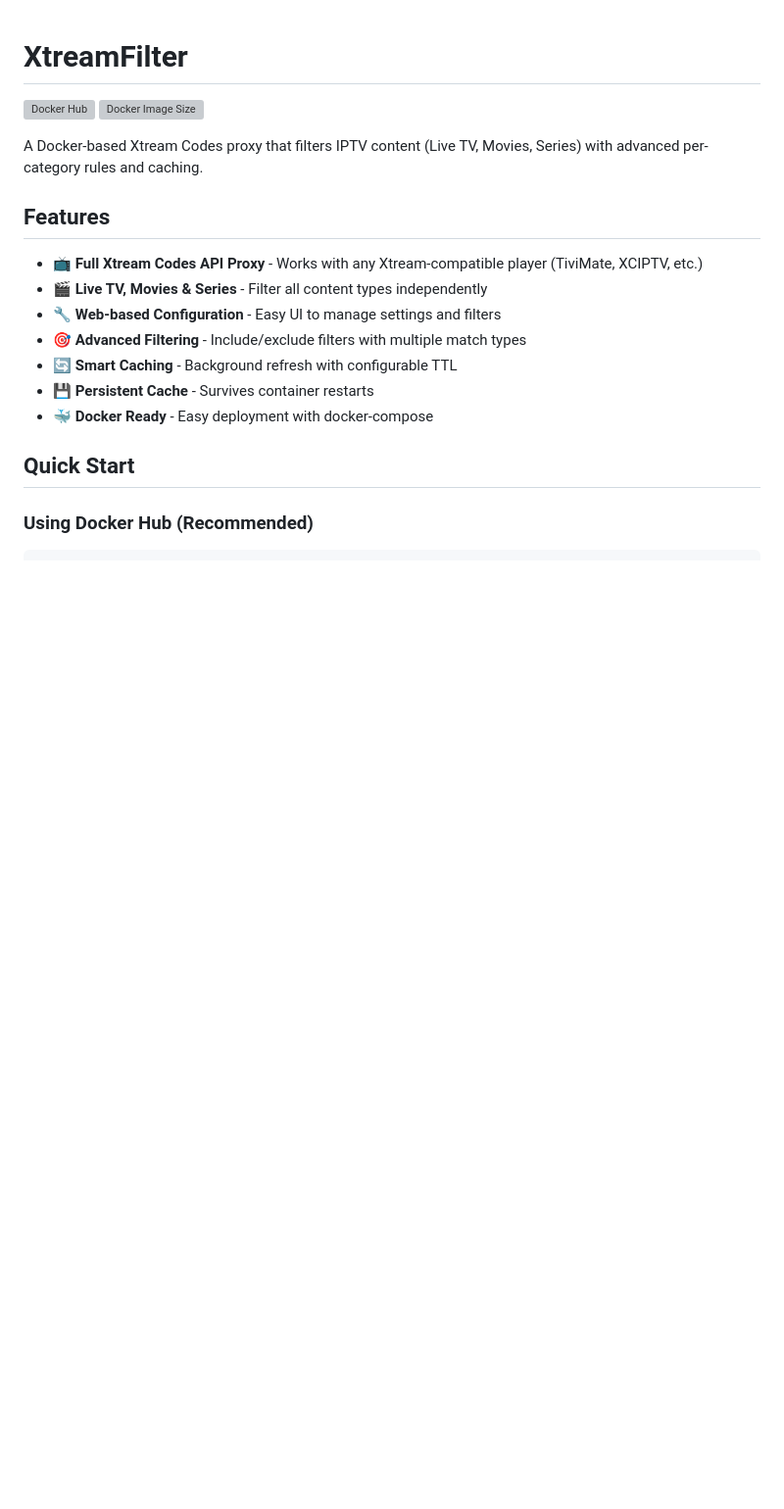
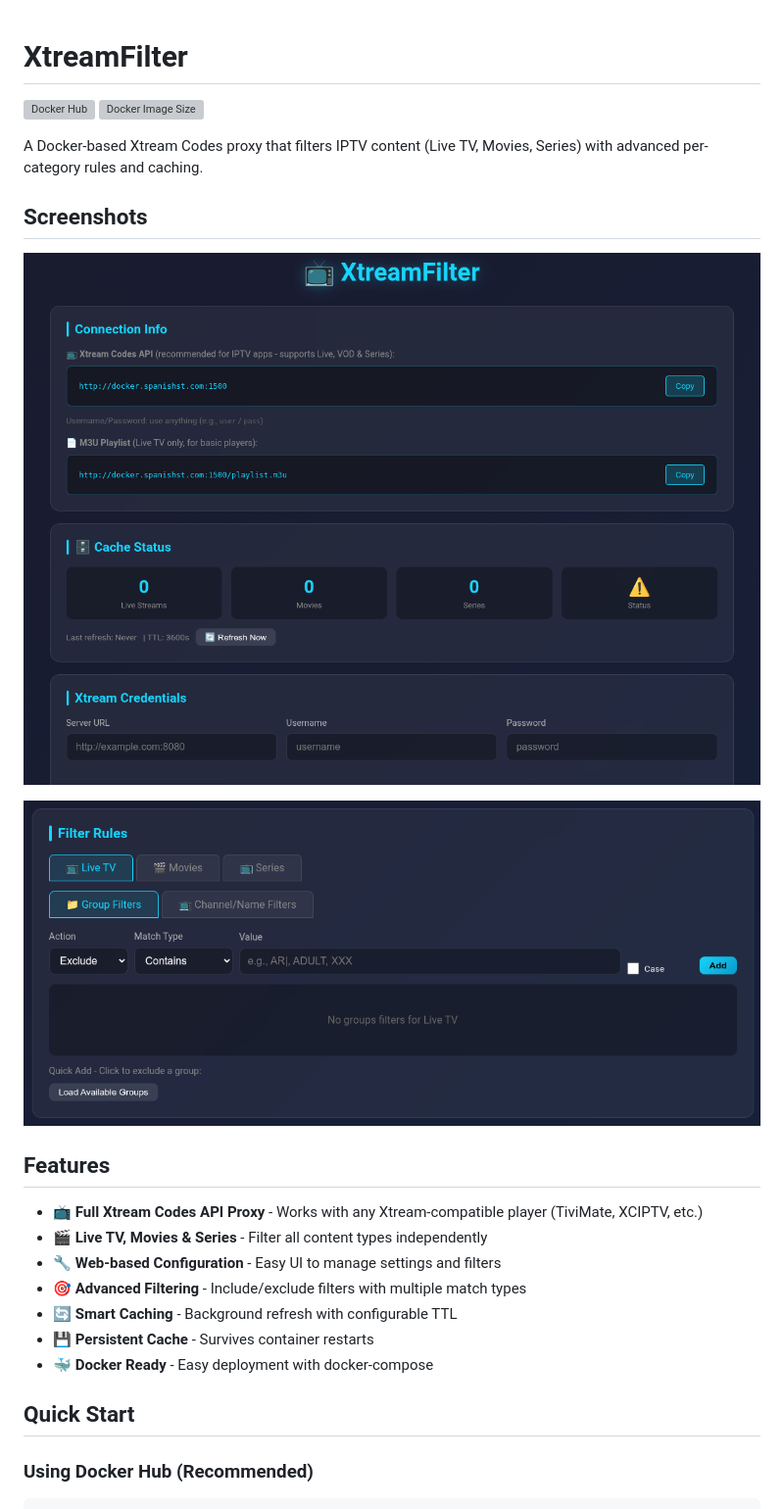
Before and after one commit to SpanishST/xtreamfilter, a Markdown page: README.md, the part around the change. Shown at 98% size. GitHub-like rendering; pictures changed too: app1.png (added), app2.png (added); blank space fills up the shorter version; grey boxes are pictures that could not be loaded.

Commit message:
add screenshots and images to README

```diff
--- a/README.md
+++ b/README.md
@@ -4,6 +4,12 @@
 [![Docker Image Size](https://img.shields.io/docker/image-size/spanishst/xtreamfilter/latest)](https://hub.docker.com/r/spanishst/xtreamfilter)
 
 A Docker-based Xtream Codes proxy that filters IPTV content (Live TV, Movies, Series) with advanced per-category rules and caching.
+
+## Screenshots
+
+![Configuration Interface](app1.png)
+
+![Filter Management](app2.png)
 
 ## Features
 
```
